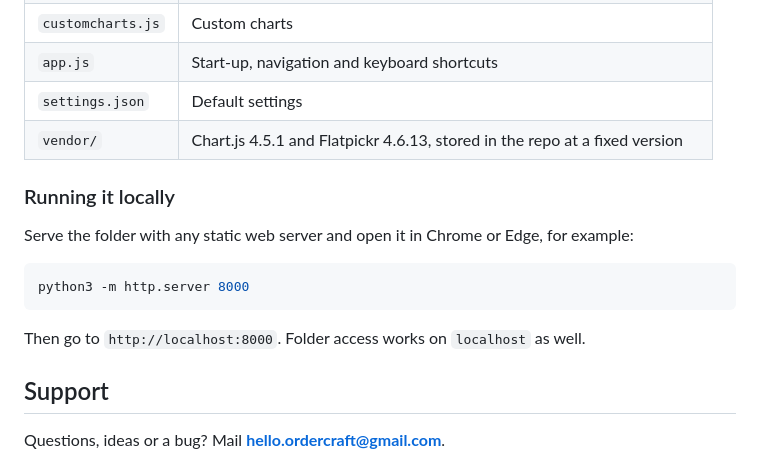
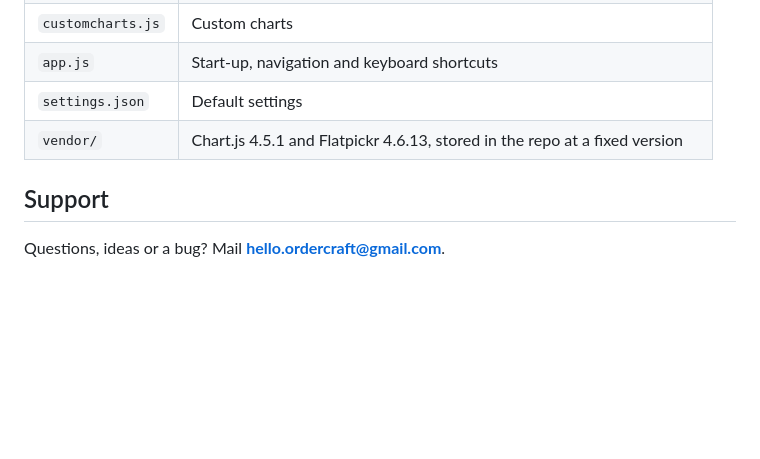
Before and after one commit to ordercraft-app/VWAP-Wave-System-Journal, a Markdown page: README.md, the part around the change. Drawn GitHub-style; blank space fills up the shorter version.

````diff
--- a/README.md
+++ b/README.md
@@ -87,16 +87,6 @@ The journal is a static web app: plain HTML, CSS and JavaScript, hosted on GitHu
 | `settings.json` | Default settings |
 | `vendor/` | Chart.js 4.5.1 and Flatpickr 4.6.13, stored in the repo at a fixed version |
 
-### Running it locally
-
-Serve the folder with any static web server and open it in Chrome or Edge, for example:
-
-```bash
-python3 -m http.server 8000
-```
-
-Then go to `http://localhost:8000`. Folder access works on `localhost` as well.
-
 ## Support
 
 Questions, ideas or a bug? Mail **hello.ordercraft@gmail.com**.
````
